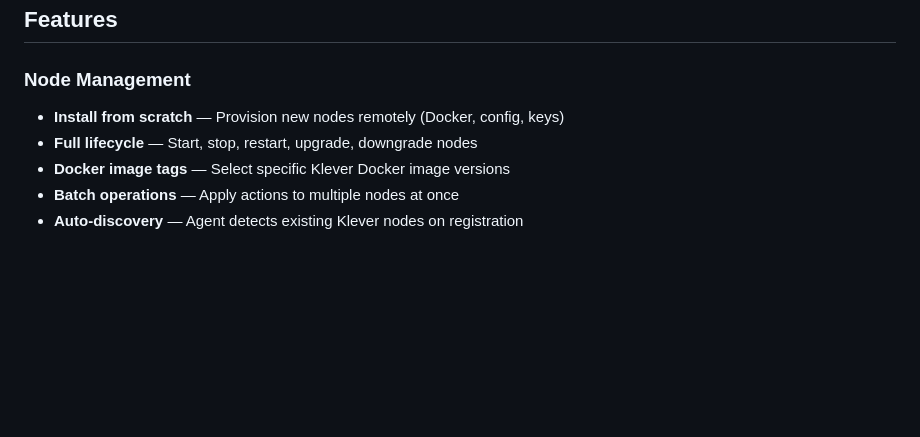
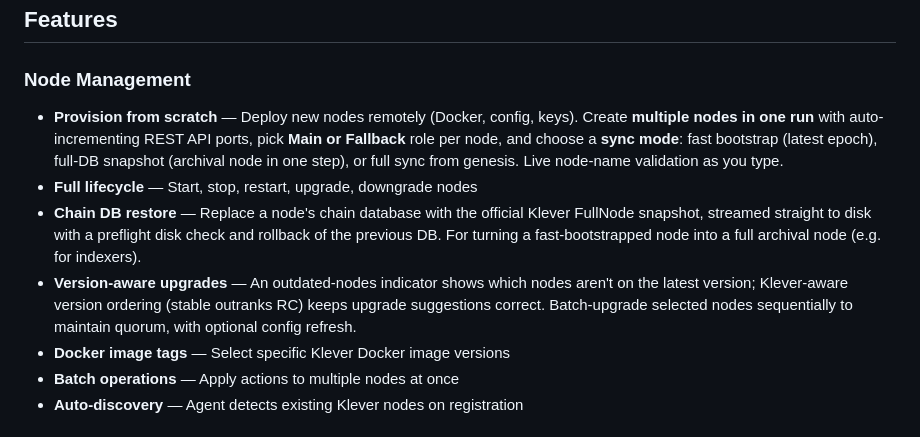
Before and after one commit to CTJaeger/KleverNodeHub, a Markdown page: README.md, the part around one of its changes. Rendered like a GitHub page; blank space fills up the shorter version.

```diff
--- a/README.md
+++ b/README.md
@@ -48,8 +48,10 @@ Any Device (Browser)
 ## Features
 
 ### Node Management
-- **Install from scratch** — Provision new nodes remotely (Docker, config, keys)
+- **Provision from scratch** — Deploy new nodes remotely (Docker, config, keys). Create **multiple nodes in one run** with auto-incrementing REST API ports, pick **Main or Fallback** role per node, and choose a **sync mode**: fast bootstrap (latest epoch), full-DB snapshot (archival node in one step), or full sync from genesis. Live node-name validation as you type.
 - **Full lifecycle** — Start, stop, restart, upgrade, downgrade nodes
+- **Chain DB restore** — Replace a node's chain database with the official Klever FullNode snapshot, streamed straight to disk with a preflight disk check and rollback of the previous DB. For turning a fast-bootstrapped node into a full archival node (e.g. for indexers).
+- **Version-aware upgrades** — An outdated-nodes indicator shows which nodes aren't on the latest version; Klever-aware version ordering (stable outranks RC) keeps upgrade suggestions correct. Batch-upgrade selected nodes sequentially to maintain quorum, with optional config refresh.
 - **Docker image tags** — Select specific Klever Docker image versions
 - **Batch operations** — Apply actions to multiple nodes at once
 - **Auto-discovery** — Agent detects existing Klever nodes on registration
```
Also changed, not shown: other parts of README.md (+19 -8 lines).
